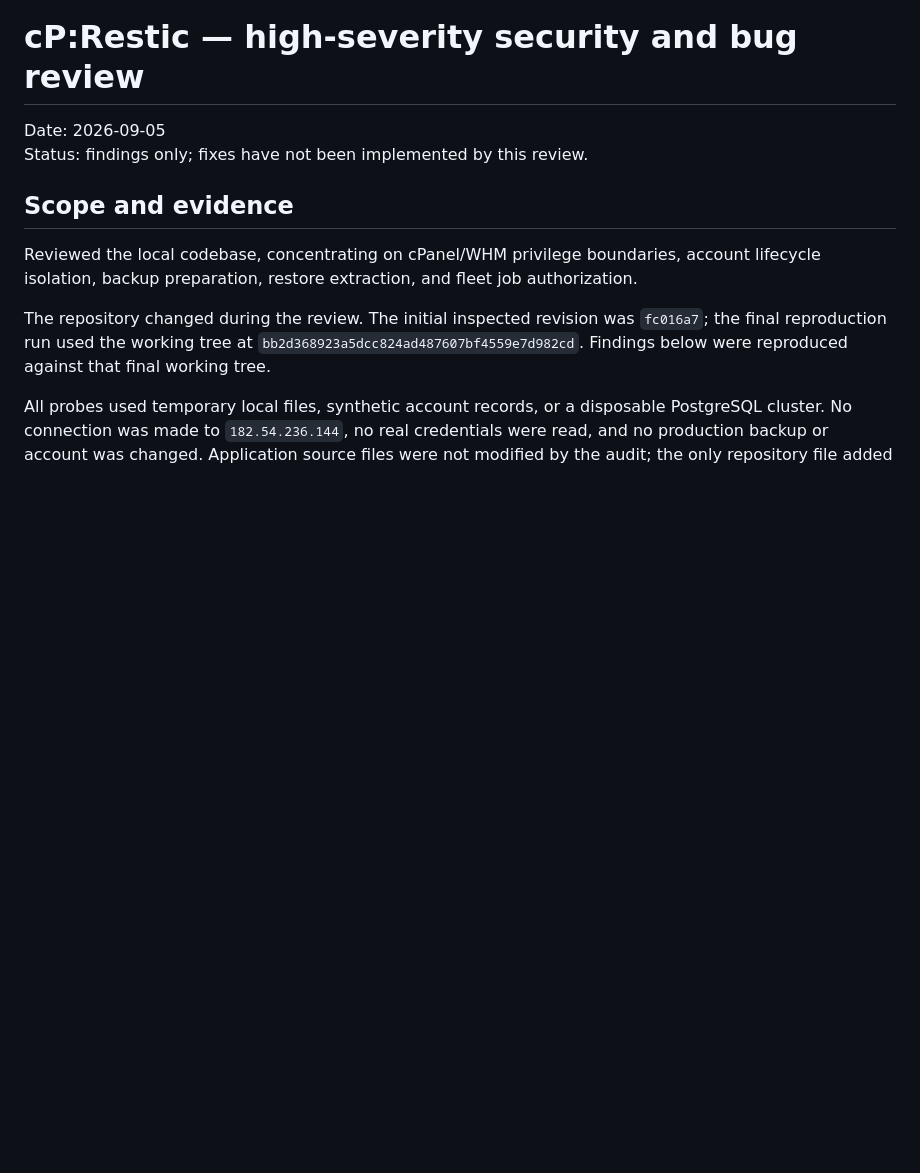
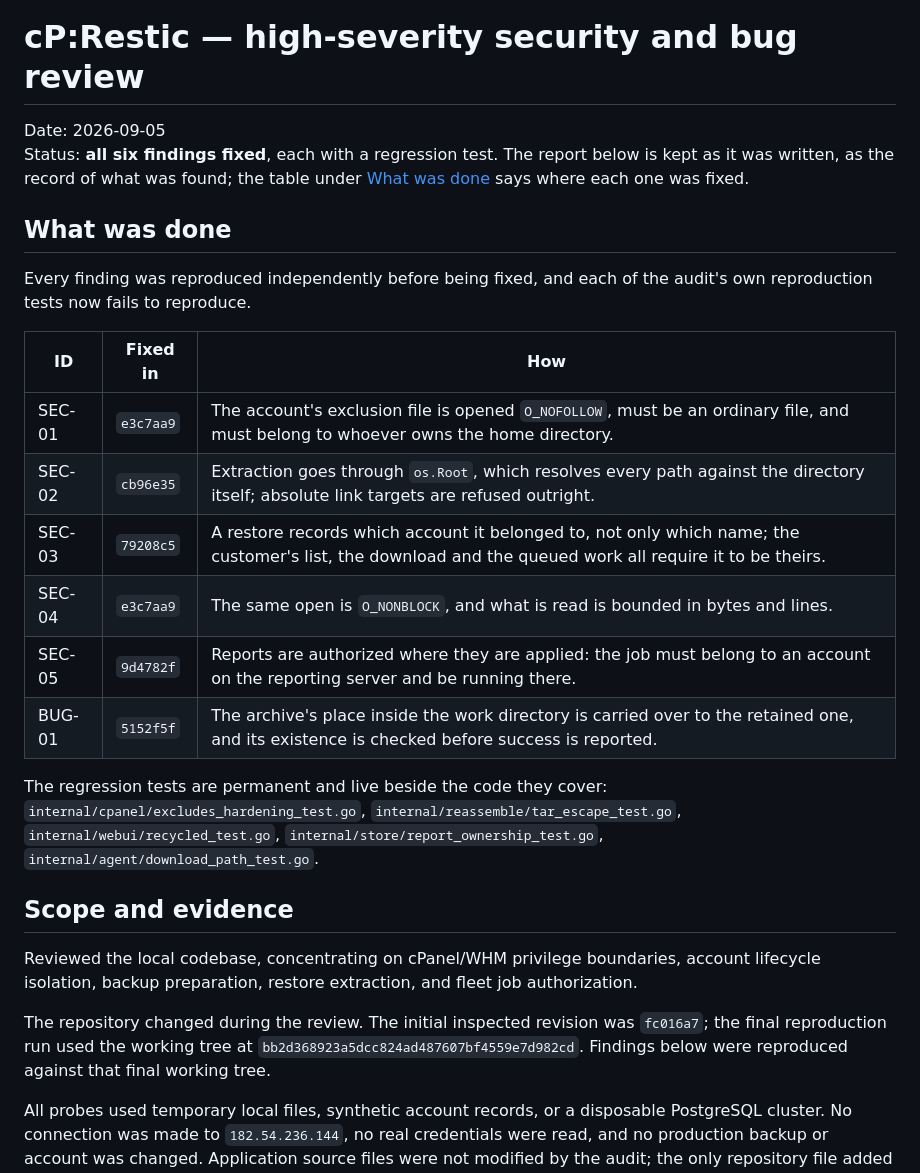
Before and after one commit to shukiv/cprestic, a Markdown page: docs/security-review-2026-09-05.md, the part around the change. Drawn GitHub-style; blank space fills up the shorter version.

Commit message:
docs: record what the audit found and where each of it was fixed
The report stays as it was written. What it did not have was the other
half: which commit answered which finding, and where the regression test
for it lives.

```diff
--- a/docs/security-review-2026-09-05.md
+++ b/docs/security-review-2026-09-05.md
@@ -1,7 +1,30 @@
 # cP:Restic — high-severity security and bug review
 
 Date: 2026-09-05
-Status: findings only; fixes have not been implemented by this review.
+Status: **all six findings fixed**, each with a regression test. The report
+below is kept as it was written, as the record of what was found; the table
+under [What was done](#what-was-done) says where each one was fixed.
+
+## What was done
+
+Every finding was reproduced independently before being fixed, and each of the
+audit's own reproduction tests now fails to reproduce.
+
+| ID | Fixed in | How |
+| --- | --- | --- |
+| SEC-01 | `e3c7aa9` | The account's exclusion file is opened `O_NOFOLLOW`, must be an ordinary file, and must belong to whoever owns the home directory. |
+| SEC-02 | `cb96e35` | Extraction goes through `os.Root`, which resolves every path against the directory itself; absolute link targets are refused outright. |
+| SEC-03 | `79208c5` | A restore records which account it belonged to, not only which name; the customer's list, the download and the queued work all require it to be theirs. |
+| SEC-04 | `e3c7aa9` | The same open is `O_NONBLOCK`, and what is read is bounded in bytes and lines. |
+| SEC-05 | `9d4782f` | Reports are authorized where they are applied: the job must belong to an account on the reporting server and be running there. |
+| BUG-01 | `5152f5f` | The archive's place inside the work directory is carried over to the retained one, and its existence is checked before success is reported. |
+
+The regression tests are permanent and live beside the code they cover:
+`internal/cpanel/excludes_hardening_test.go`,
+`internal/reassemble/tar_escape_test.go`,
+`internal/webui/recycled_test.go`,
+`internal/store/report_ownership_test.go`,
+`internal/agent/download_path_test.go`.
 
 ## Scope and evidence
 
```
